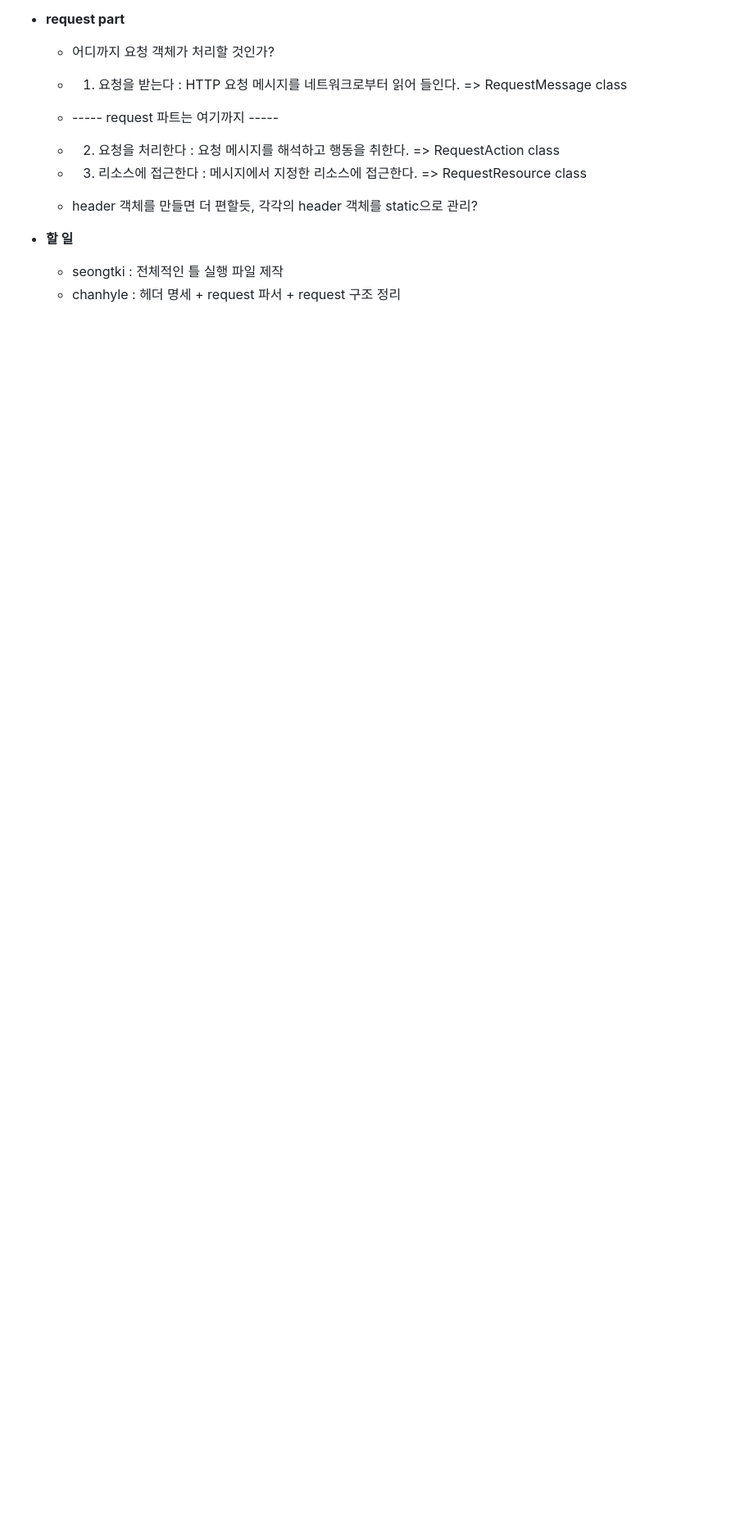
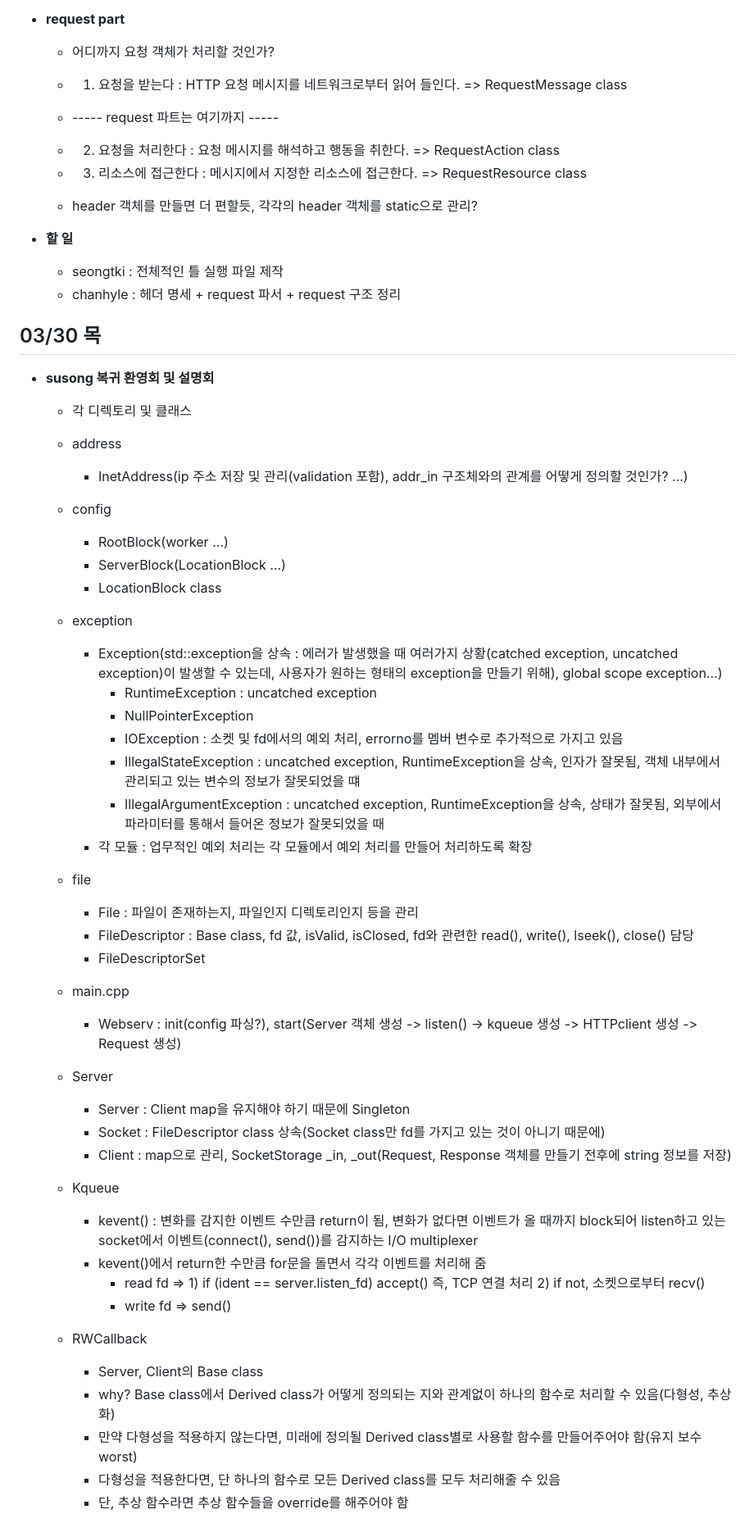
Before and after one commit to luckylooky2/WebServ, a Markdown page: MoM/summary.md, the part around one of its changes. Shown at 82% size. Rendered like a GitHub page; blank space fills up the shorter version.

Commit message:
MoM : 0330

```diff
--- a/MoM/summary.md
+++ b/MoM/summary.md
@@ -118,3 +118,50 @@
 - **할 일**
   - seongtki : 전체적인 틀 실행 파일 제작
   - chanhyle : 헤더 명세 + request 파서 + request 구조 정리
+
+## 03/30 목
+
+- **susong 복귀 환영회 및 설명회**
+
+  - 각 디렉토리 및 클래스
+  - address
+    - InetAddress(ip 주소 저장 및 관리(validation 포함), addr_in 구조체와의 관계를 어떻게 정의할 것인가? ...)
+  - config
+    - RootBlock(worker ...)
+    - ServerBlock(LocationBlock ...)
+    - LocationBlock class
+  - exception
+    - Exception(std::exception을 상속 : 에러가 발생했을 때 여러가지 상황(catched exception, uncatched exception)이 발생할 수 있는데, 사용자가 원하는 형태의 exception을 만들기 위해), global scope exception...)
+      - RuntimeException : uncatched exception
+      - NullPointerException
+      - IOException : 소켓 및 fd에서의 예외 처리, errorno를 멤버 변수로 추가적으로 가지고 있음
+      - IllegalStateException : uncatched exception, RuntimeException을 상속, 인자가 잘못됨, 객체 내부에서 관리되고 있는 변수의 정보가 잘못되었을 떄
+      - IllegalArgumentException : uncatched exception, RuntimeException을 상속, 상태가 잘못됨, 외부에서 파라미터를 통해서 들어온 정보가 잘못되었을 때
+    - 각 모듈 : 업무적인 예외 처리는 각 모듈에서 예외 처리를 만들어 처리하도록 확장
+  - file
+    - File : 파일이 존재하는지, 파일인지 디렉토리인지 등을 관리
+    - FileDescriptor : Base class, fd 값, isValid, isClosed, fd와 관련한 read(), write(), lseek(), close() 담당
+    - FileDescriptorSet
+  - main.cpp
+    - Webserv : init(config 파싱?), start(Server 객체 생성 -> listen() -> kqueue 생성 -> HTTPclient 생성 -> Request 생성)
+  - Server
+
+    - Server : Client map을 유지해야 하기 때문에 Singleton
+    - Socket : FileDescriptor class 상속(Socket class만 fd를 가지고 있는 것이 아니기 때문에)
+    - Client : map으로 관리, SocketStorage \_in, \_out(Request, Response 객체를 만들기 전후에 string 정보를 저장)
+
+  - Kqueue
+
+    - kevent() : 변화를 감지한 이벤트 수만큼 return이 됨, 변화가 없다면 이벤트가 올 때까지 block되어 listen하고 있는 socket에서 이벤트(connect(), send())를 감지하는 I/O multiplexer
+    - kevent()에서 return한 수만큼 for문을 돌면서 각각 이벤트를 처리해 줌
+      - read fd => 1) if (ident == server.listen_fd) accept() 즉, TCP 연결 처리 2) if not, 소켓으로부터 recv()
+      - write fd => send()
+
+  - RWCallback
+
+    - Server, Client의 Base class
+    - why? Base class에서 Derived class가 어떻게 정의되는 지와 관계없이 하나의 함수로 처리할 수 있음(다형성, 추상화)
+    - 만약 다형성을 적용하지 않는다면, 미래에 정의될 Derived class별로 사용할 함수를 만들어주어야 함(유지 보수 worst)
+    - 다형성을 적용한다면, 단 하나의 함수로 모든 Derived class를 모두 처리해줄 수 있음
+    - 단, 추상 함수라면 추상 함수들을 override를 해주어야 함
+
```
Also changed, not shown: other parts of MoM/summary.md (+17 -0 lines).
